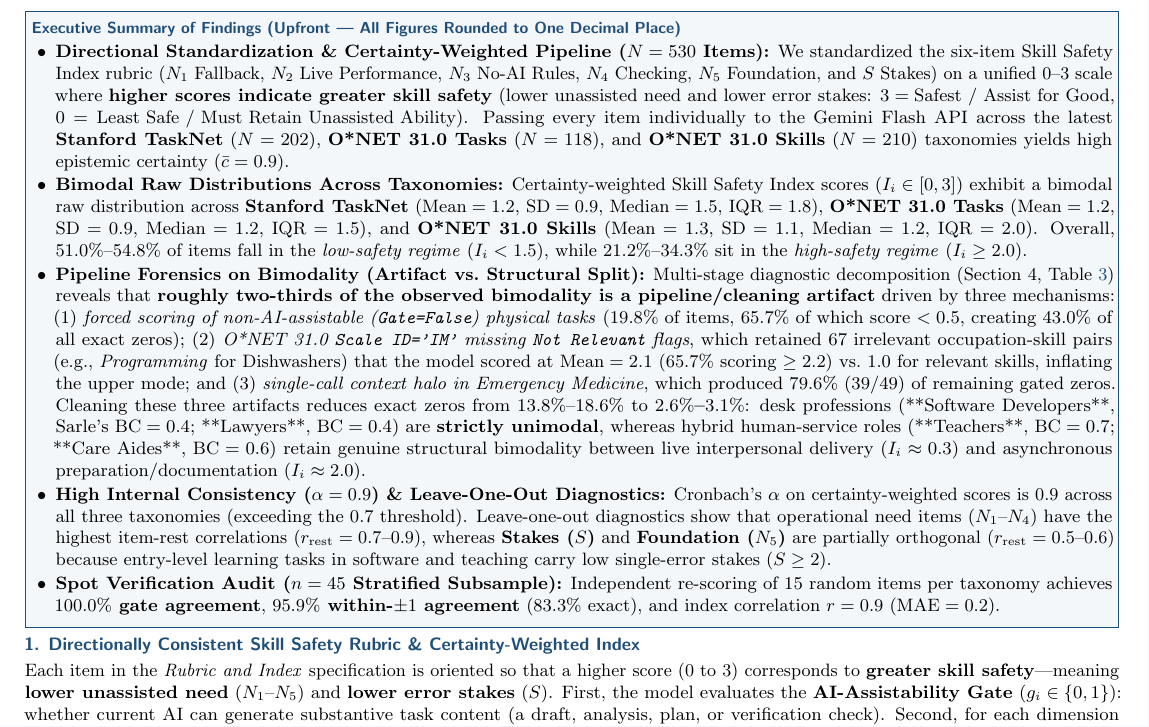
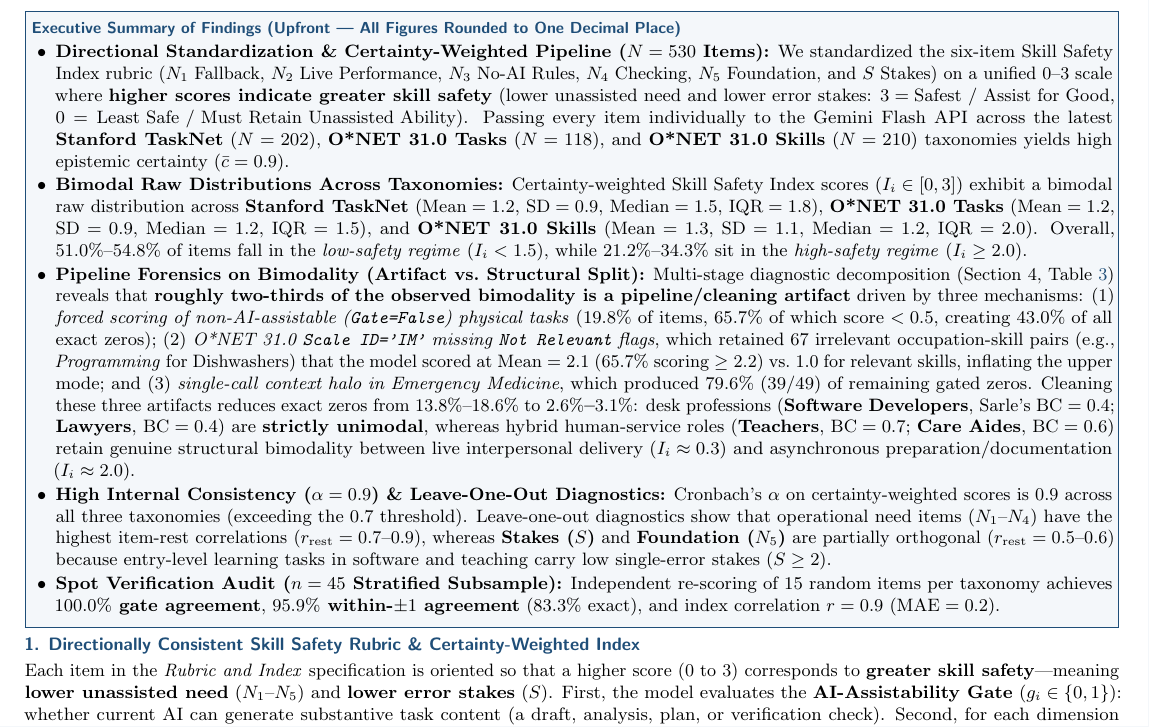
Before and after one commit to joshmartingoogle/Skill-Safety, a LaTeX document (skill_safety_results_brief.tex): part of page 1 of 4, cut so that both start at the same text. Compiled offline with pdfLaTeX.

Commit message:
Fix bold LaTeX macro formatting in Page 1 executive summary

```diff
--- a/skill_safety_results_brief.tex
+++ b/skill_safety_results_brief.tex
@@ -58,7 +58,7 @@
 \begin{itemize}[leftmargin=1.3em,itemsep=1.0pt,topsep=1.5pt,parsep=0pt]
     \item \textbf{Directional Standardization \& Certainty-Weighted Pipeline ($N=530$ Items):} We standardized the six-item Skill Safety Index rubric ($N_1$ Fallback, $N_2$ Live Performance, $N_3$ No-AI Rules, $N_4$ Checking, $N_5$ Foundation, and $S$ Stakes) on a unified $0$--$3$ scale where \textbf{higher scores indicate greater skill safety} (lower unassisted need and lower error stakes: $3=\text{Safest / Assist for Good}$, $0=\text{Least Safe / Must Retain Unassisted Ability}$). Passing every item individually to the Gemini Flash API across the latest \textbf{Stanford TaskNet} ($N=202$), \textbf{O*NET 31.0 Tasks} ($N=118$), and \textbf{O*NET 31.0 Skills} ($N=210$) taxonomies yields high epistemic certainty ($\bar{c}=0.9$).
     \item \textbf{Bimodal Raw Distributions Across Taxonomies:} Certainty-weighted Skill Safety Index scores ($I_i \in [0,3]$) exhibit a bimodal raw distribution across \textbf{Stanford TaskNet} ($\text{Mean}=1.2$, $\text{SD}=0.9$, $\text{Median}=1.5$, $\text{IQR}=1.8$), \textbf{O*NET 31.0 Tasks} ($\text{Mean}=1.2$, $\text{SD}=0.9$, $\text{Median}=1.2$, $\text{IQR}=1.5$), and \textbf{O*NET 31.0 Skills} ($\text{Mean}=1.3$, $\text{SD}=1.1$, $\text{Median}=1.2$, $\text{IQR}=2.0$). Overall, $51.0\%\text{--}54.8\%$ of items fall in the \emph{low-safety regime} ($I_i < 1.5$), while $21.2\%\text{--}34.3\%$ sit in the \emph{high-safety regime} ($I_i \ge 2.0$).
-    \item \textbf{Pipeline Forensics on Bimodality (Artifact vs.\ Structural Split):} Multi-stage diagnostic decomposition (Section~4, Table~\ref{tab:bimodality}) reveals that \textbf{roughly two-thirds of the observed bimodality is a pipeline/cleaning artifact} driven by three mechanisms: (1) \emph{forced scoring of non-AI-assistable (\texttt{Gate=False}) physical tasks} ($19.8\%$ of items, $65.7\%$ of which score $<0.5$, creating $43.0\%$ of all exact zeros); (2) \emph{O*NET 31.0 \texttt{Scale ID='IM'} missing \texttt{Not Relevant} flags}, which retained $67$ irrelevant occupation-skill pairs (e.g., \emph{Programming} for Dishwashers) that the model scored at $\text{Mean}=2.1$ ($65.7\%$ scoring $\ge 2.2$) vs.\ $1.0$ for relevant skills, inflating the upper mode; and (3) \emph{single-call context halo in Emergency Medicine}, which produced $79.6\%$ ($39/49$) of remaining gated zeros. Cleaning these three artifacts reduces exact zeros from $13.8\%\text{--}18.6\%$ to \textbf{$2.6\%\text{--}3.1\%$}: desk professions (**Software Developers**, Sarle's $\text{BC}=0.4$; **Lawyers**, $\text{BC}=0.4$) are \textbf{strictly unimodal}, whereas hybrid human-service roles (**Teachers**, $\text{BC}=0.7$; **Care Aides**, $\text{BC}=0.6$) retain genuine structural bimodality between live interpersonal delivery ($I_i \approx 0.3$) and asynchronous preparation/documentation ($I_i \approx 2.0$).
+    \item \textbf{Pipeline Forensics on Bimodality (Artifact vs.\ Structural Split):} Multi-stage diagnostic decomposition (Section~4, Table~\ref{tab:bimodality}) reveals that \textbf{roughly two-thirds of the observed bimodality is a pipeline/cleaning artifact} driven by three mechanisms: (1) \emph{forced scoring of non-AI-assistable (\texttt{Gate=False}) physical tasks} ($19.8\%$ of items, $65.7\%$ of which score $<0.5$, creating $43.0\%$ of all exact zeros); (2) \emph{O*NET 31.0 \texttt{Scale ID='IM'} missing \texttt{Not Relevant} flags}, which retained $67$ irrelevant occupation-skill pairs (e.g., \emph{Programming} for Dishwashers) that the model scored at $\text{Mean}=2.1$ ($65.7\%$ scoring $\ge 2.2$) vs.\ $1.0$ for relevant skills, inflating the upper mode; and (3) \emph{single-call context halo in Emergency Medicine}, which produced $79.6\%$ ($39/49$) of remaining gated zeros. Cleaning these three artifacts reduces exact zeros from $13.8\%\text{--}18.6\%$ to \textbf{$2.6\%\text{--}3.1\%$}: desk professions (\textbf{Software Developers}, Sarle's $\text{BC}=0.4$; \textbf{Lawyers}, $\text{BC}=0.4$) are \textbf{strictly unimodal}, whereas hybrid human-service roles (\textbf{Teachers}, $\text{BC}=0.7$; \textbf{Care Aides}, $\text{BC}=0.6$) retain genuine structural bimodality between live interpersonal delivery ($I_i \approx 0.3$) and asynchronous preparation/documentation ($I_i \approx 2.0$).
     \item \textbf{High Internal Consistency ($\alpha = 0.9$) \& Leave-One-Out Diagnostics:} Cronbach's $\alpha$ on certainty-weighted scores is \textbf{$0.9$} across all three taxonomies (exceeding the $0.7$ threshold). Leave-one-out diagnostics show that operational need items ($N_1\text{--}N_4$) have the highest item-rest correlations ($r_{\text{rest}}=0.7\text{--}0.9$), whereas \textbf{Stakes ($S$)} and \textbf{Foundation ($N_5$)} are partially orthogonal ($r_{\text{rest}}=0.5\text{--}0.6$) because entry-level learning tasks in software and teaching carry low single-error stakes ($S \ge 2$).
     \item \textbf{Spot Verification Audit ($n=45$ Stratified Subsample):} Independent re-scoring of $15$ random items per taxonomy achieves \textbf{$100.0\%$ gate agreement}, \textbf{$95.9\%$ within-$\pm 1$ agreement} ($83.3\%$ exact), and index correlation \textbf{$r=0.9$} ($\text{MAE}=0.2$).
 \end{itemize}
```
Also changed, not shown: skill_safety_results_brief.pdf.
